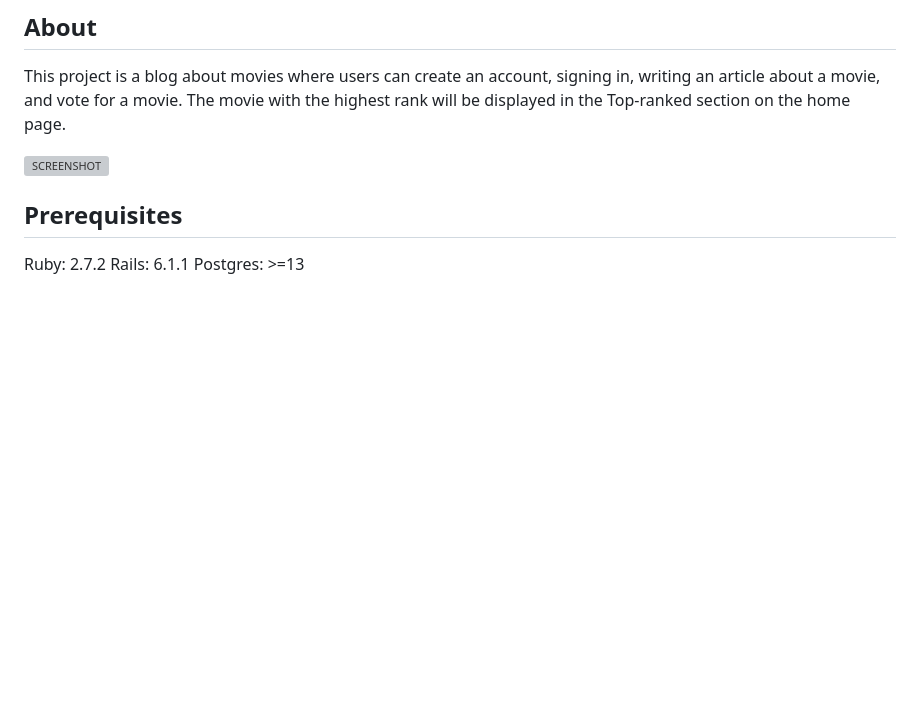
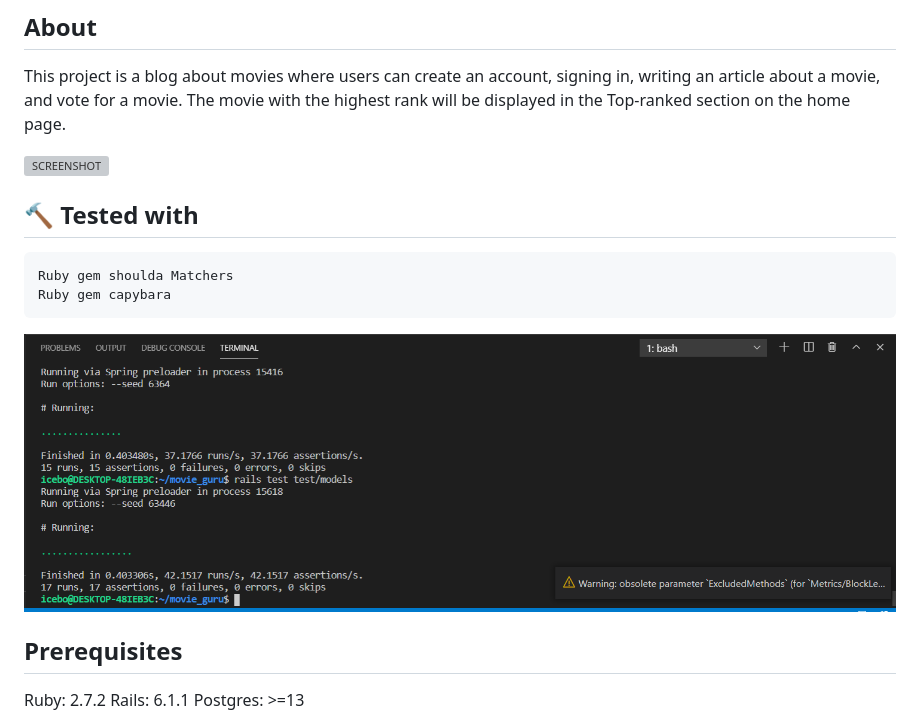
Before and after one commit to icebox827/movie_guru, a Markdown page: README.md, the part around the change. Drawn GitHub-style; pictures changed too: test.png (added); blank space fills up the shorter version; grey boxes are pictures that could not be loaded.

```diff
--- a/README.md
+++ b/README.md
@@ -6,6 +6,11 @@ This project is a blog about movies where users can create an account, signing i
 The movie with the highest rank will be displayed in the Top-ranked section on the home page.
 
 ![SCREENSHOT](APP_SCREENSHOT.png)
+
+## 🔨 Tested with
+    Ruby gem shoulda Matchers
+    Ruby gem capybara
+![Screenshot](test.png)
 
 ## Prerequisites
 
```
Also changed, not shown: 4 other files.
